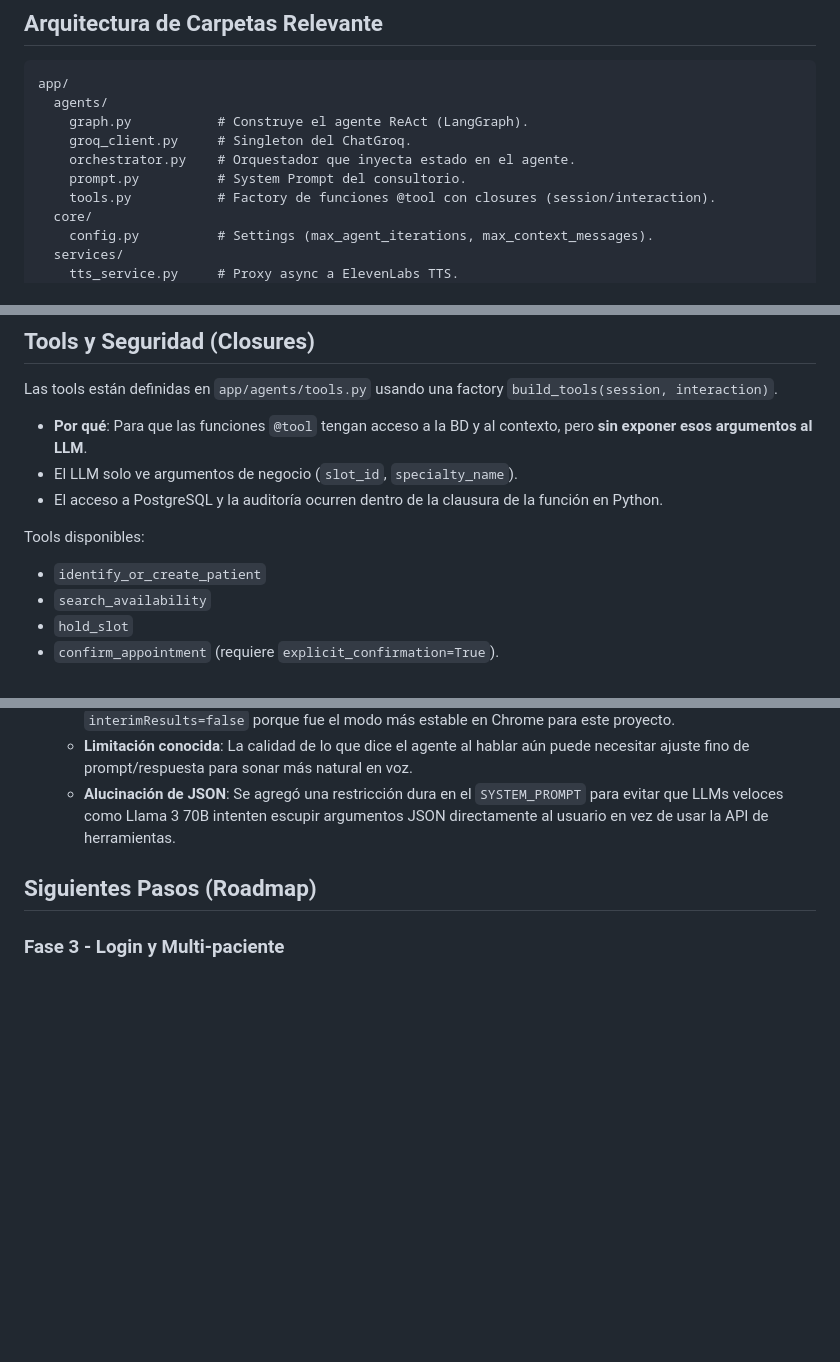
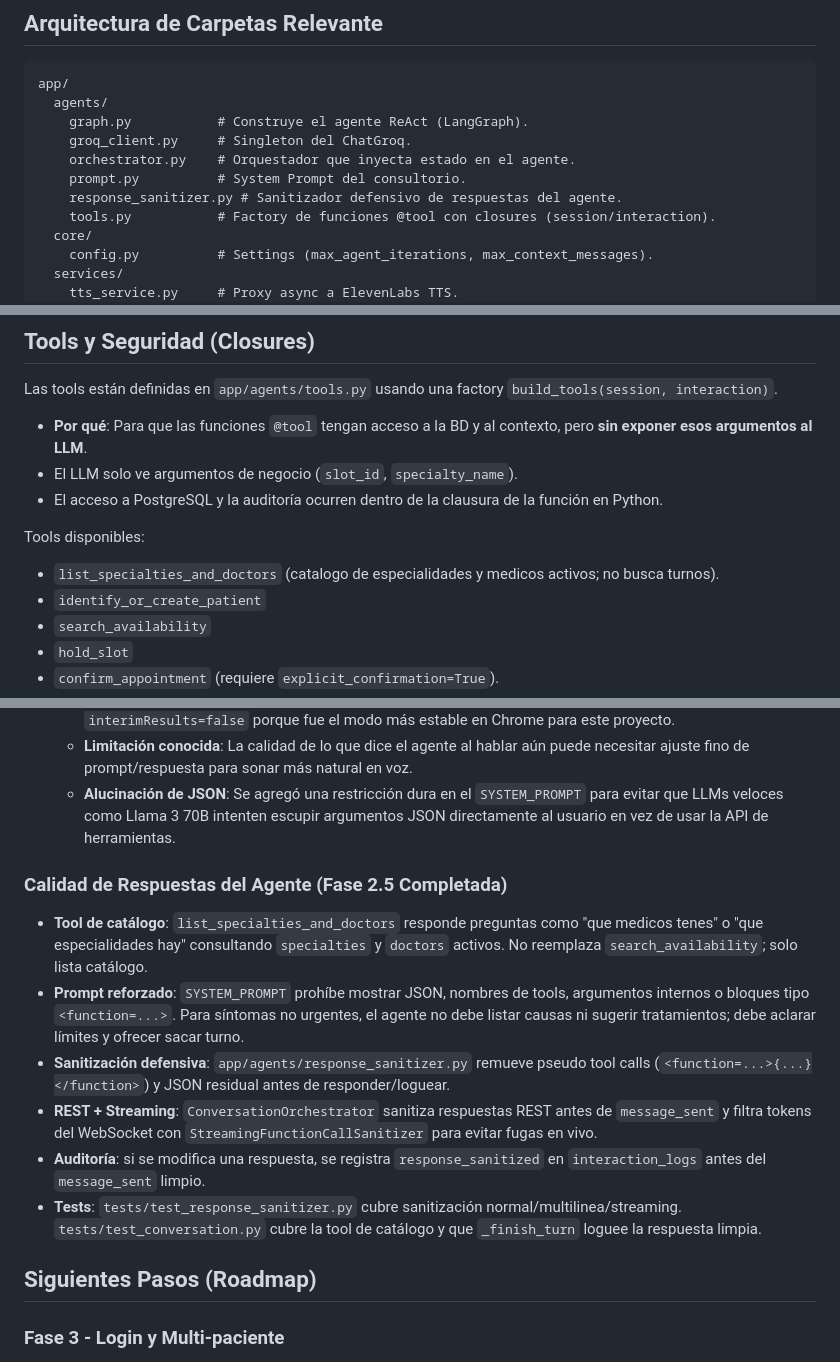
Before and after one commit to LucianoWagner/Clinic-Design-Project, a Markdown page: AGENTS.md, 3 parts joined by grey strips. Drawn GitHub-style; blank space fills up the shorter version.

Commit message:
agrego documentacion

```diff
--- a/AGENTS.md
+++ b/AGENTS.md
@@ -29,6 +29,7 @@ app/
     groq_client.py     # Singleton del ChatGroq.
     orchestrator.py    # Orquestador que inyecta estado en el agente.
     prompt.py          # System Prompt del consultorio.
+    response_sanitizer.py # Sanitizador defensivo de respuestas del agente.
     tools.py           # Factory de funciones @tool con closures (session/interaction).
   core/
     config.py          # Settings (max_agent_iterations, max_context_messages).
@@ -63,6 +64,7 @@ Las tools están definidas en `app/agents/tools.py` usando una factory `build_to
 - El acceso a PostgreSQL y la auditoría ocurren dentro de la clausura de la función en Python.
 
 Tools disponibles:
+- `list_specialties_and_doctors` (catalogo de especialidades y medicos activos; no busca turnos).
 - `identify_or_create_patient`
 - `search_availability`
 - `hold_slot`
@@ -121,6 +123,15 @@ Tools disponibles:
   - **Turn-taking de llamada**: El botón "Hablar" no queda bloqueado durante escucha; en estado listening muestra "Detener" y permite cancelar sin colgar la llamada. `SpeechRecognition` en llamada usa `interimResults=false` porque fue el modo más estable en Chrome para este proyecto.
   - **Limitación conocida**: La calidad de lo que dice el agente al hablar aún puede necesitar ajuste fino de prompt/respuesta para sonar más natural en voz.
   - **Alucinación de JSON**: Se agregó una restricción dura en el `SYSTEM_PROMPT` para evitar que LLMs veloces como Llama 3 70B intenten escupir argumentos JSON directamente al usuario en vez de usar la API de herramientas.
+
+### Calidad de Respuestas del Agente (Fase 2.5 Completada)
+- **Tool de catálogo**: `list_specialties_and_doctors` responde preguntas como "que medicos tenes" o "que especialidades hay" consultando `specialties` y `doctors` activos. No reemplaza `search_availability`; solo lista catálogo.
+- **Prompt reforzado**: `SYSTEM_PROMPT` prohíbe mostrar JSON, nombres de tools, argumentos internos o bloques tipo `<function=...>`. Para síntomas no urgentes, el agente no debe listar causas ni sugerir tratamientos; debe aclarar límites y ofrecer sacar turno.
+- **Sanitización defensiva**: `app/agents/response_sanitizer.py` remueve pseudo tool calls (`<function=...>{...}</function>`) y JSON residual antes de responder/loguear.
+- **REST + Streaming**: `ConversationOrchestrator` sanitiza respuestas REST antes de `message_sent` y filtra tokens del WebSocket con `StreamingFunctionCallSanitizer` para evitar fugas en vivo.
+- **Auditoría**: si se modifica una respuesta, se registra `response_sanitized` en `interaction_logs` antes del `message_sent` limpio.
+- **Tests**: `tests/test_response_sanitizer.py` cubre sanitización normal/multilinea/streaming. `tests/test_conversation.py` cubre la tool de catálogo y que `_finish_turn` loguee la respuesta limpia.
+
 ## Siguientes Pasos (Roadmap)
 
 ### Fase 3 - Login y Multi-paciente
```
Also changed, not shown: other parts of AGENTS.md (+1 -0 lines).
